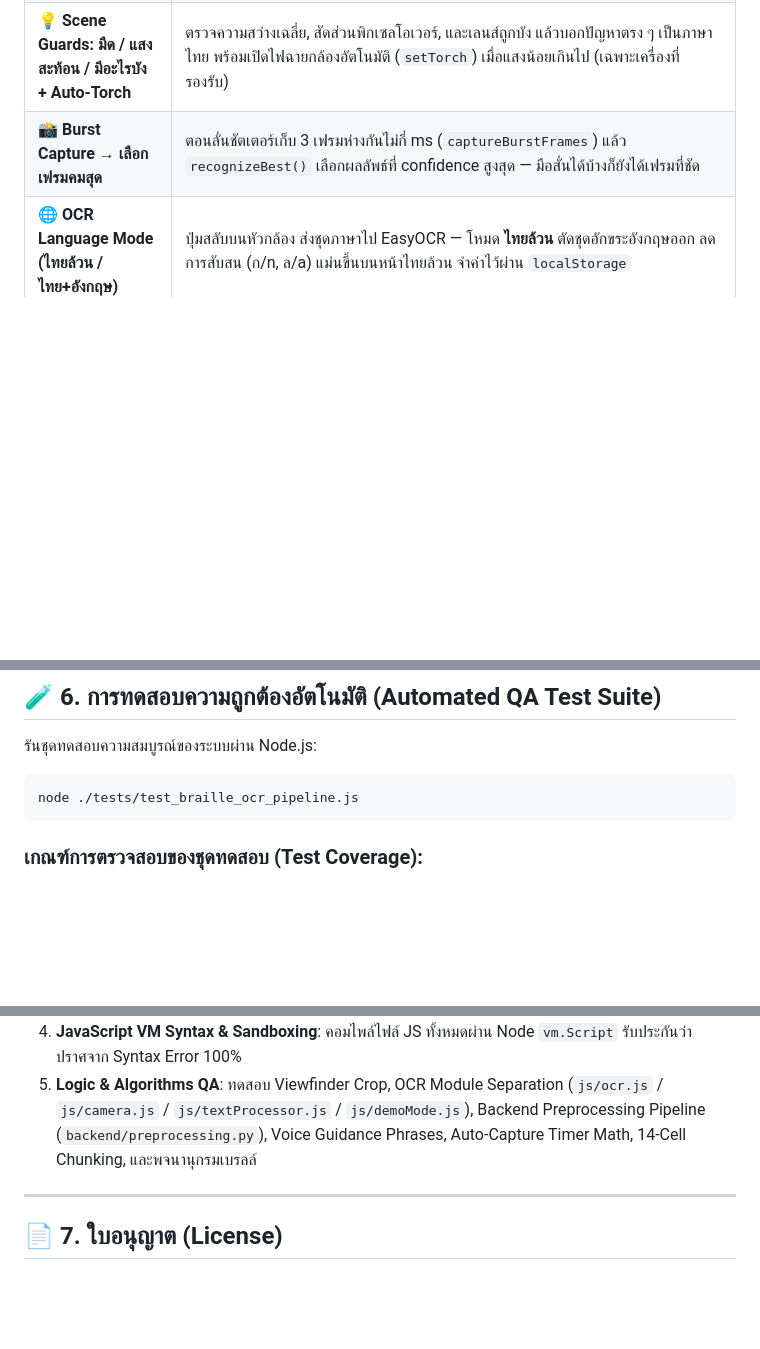
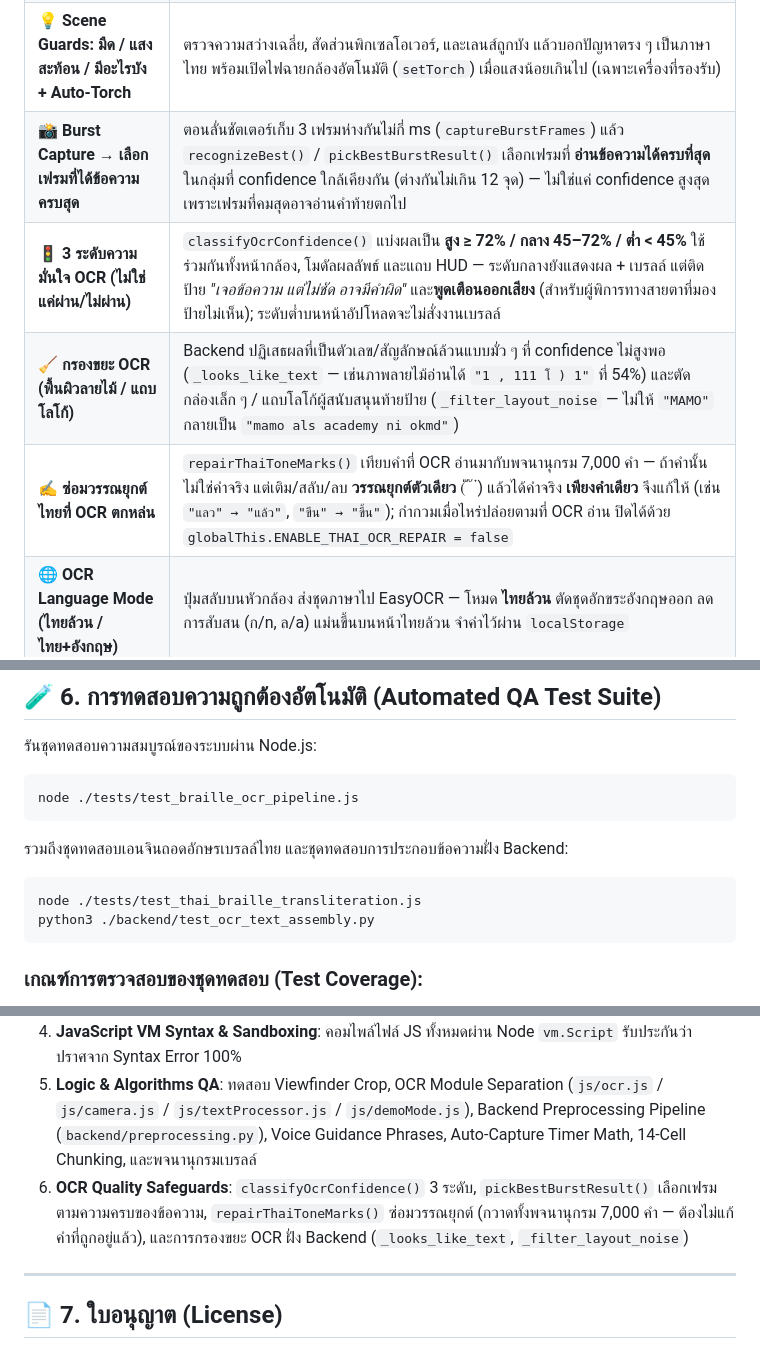
Before and after one commit to chokunkie/braillend, a Markdown page: README.md, 3 parts joined by grey strips. Drawn GitHub-style; blank space fills up the shorter version.

````diff
--- a/README.md
+++ b/README.md
@@ -25,7 +25,10 @@
 | **🔊 Continuous Navigation Sonar + Haptics** | เสียงปี๊บต่อเนื่องสไตล์เซ็นเซอร์ถอยรถ (`startNavSonar`) — จังหวะถี่ขึ้น/เสียงสูงขึ้นเมื่อเข้ากรอบมากขึ้น และกลายเป็นปี๊บคู่ถี่ ๆ เมื่อล็อกครบพร้อมลั่นชัตเตอร์ เร็วกว่ารอฟังประโยคเต็ม พร้อมสั่นเครื่อง (`navigator.vibrate`) กำกับทุกคำสั่งทิศทาง |
 | **🧠 Text-Presence Gate (ไม่ใช่แค่ขอบเยอะ)** | `detectTextLikeStructure()` ยืนยันว่าในเฟรมเป็น "ข้อความจริง" (blob ขนาดตัวอักษรจำนวนมากเรียงเป็นแถว ≥ 2 บรรทัด) — ปฏิเสธหน้าคน/สิ่งของ/ลายมั่ว และ **ห้าม auto-capture ลั่น** ถ้ายังไม่เจอข้อความ พร้อมเสียงแยกชัด *"ยังไม่เจอข้อความ ลองเล็งกล้องไปที่หนังสือหรือกระดาษ"* / *"กล้องเจอคน ไม่ใช่เอกสาร"* |
 | **💡 Scene Guards: มืด / แสงสะท้อน / มีอะไรบัง + Auto-Torch** | ตรวจความสว่างเฉลี่ย, สัดส่วนพิกเซลโอเวอร์, และเลนส์ถูกบัง แล้วบอกปัญหาตรง ๆ เป็นภาษาไทย พร้อมเปิดไฟฉายกล้องอัตโนมัติ (`setTorch`) เมื่อแสงน้อยเกินไป (เฉพาะเครื่องที่รองรับ) |
-| **📸 Burst Capture → เลือกเฟรมคมสุด** | ตอนลั่นชัตเตอร์เก็บ 3 เฟรมห่างกันไม่กี่ ms (`captureBurstFrames`) แล้ว `recognizeBest()` เลือกผลลัพธ์ที่ confidence สูงสุด — มือสั่นได้บ้างก็ยังได้เฟรมที่ชัด |
+| **📸 Burst Capture → เลือกเฟรมที่ได้ข้อความครบสุด** | ตอนลั่นชัตเตอร์เก็บ 3 เฟรมห่างกันไม่กี่ ms (`captureBurstFrames`) แล้ว `recognizeBest()` / `pickBestBurstResult()` เลือกเฟรมที่ **อ่านข้อความได้ครบที่สุด** ในกลุ่มที่ confidence ใกล้เคียงกัน (ต่างกันไม่เกิน 12 จุด) — ไม่ใช่แค่ confidence สูงสุด เพราะเฟรมที่คมสุดอาจอ่านคำท้ายตกไป |
+| **🚦 3 ระดับความมั่นใจ OCR (ไม่ใช่แค่ผ่าน/ไม่ผ่าน)** | `classifyOcrConfidence()` แบ่งผลเป็น **สูง ≥ 72% / กลาง 45–72% / ต่ำ < 45%** ใช้ร่วมกันทั้งหน้ากล้อง, โมดัลผลลัพธ์ และแถบ HUD — ระดับกลางยังแสดงผล + เบรลล์ แต่ติดป้าย *"เจอข้อความ แต่ไม่ชัด อาจมีคำผิด"* และ**พูดเตือนออกเสียง** (สำหรับผู้พิการทางสายตาที่มองป้ายไม่เห็น); ระดับต่ำบนหน้าอัปโหลดจะไม่สั่งงานเบรลล์ |
+| **🧹 กรองขยะ OCR (พื้นผิวลายไม้ / แถบโลโก้)** | Backend ปฏิเสธผลที่เป็นตัวเลข/สัญลักษณ์ล้วนแบบมั่ว ๆ ที่ confidence ไม่สูงพอ (`_looks_like_text` — เช่นภาพลายไม้อ่านได้ `"1 , 111 โ ) 1"` ที่ 54%) และตัดกล่องเล็ก ๆ / แถบโลโก้ผู้สนับสนุนท้ายป้าย (`_filter_layout_noise` — ไม่ให้ `"MAMO"` กลายเป็น `"mamo als academy ni okmd"`) |
+| **✍️ ซ่อมวรรณยุกต์ไทยที่ OCR ตกหล่น** | `repairThaiToneMarks()` เทียบคำที่ OCR อ่านมากับพจนานุกรม 7,000 คำ — ถ้าคำนั้นไม่ใช่คำจริง แต่เติม/สลับ/ลบ **วรรณยุกต์ตัวเดียว** (่ ้ ๊ ๋) แล้วได้คำจริง **เพียงคำเดียว** จึงแก้ให้ (เช่น `"แลว" → "แล้ว"`, `"ขึน" → "ขึ้น"`); กำกวมเมื่อไหร่ปล่อยตามที่ OCR อ่าน ปิดได้ด้วย `globalThis.ENABLE_THAI_OCR_REPAIR = false` |
 | **🌐 OCR Language Mode (ไทยล้วน / ไทย+อังกฤษ)** | ปุ่มสลับบนหัวกล้อง ส่งชุดภาษาไป EasyOCR — โหมด **ไทยล้วน** ตัดชุดอักขระอังกฤษออก ลดการสับสน (ก/n, ล/a) แม่นขึ้นบนหน้าไทยล้วน จำค่าไว้ผ่าน `localStorage` |
 | **📸 1.0s Rapid Auto-Capture Shutter** | เมื่อมุมทั้ง 4 เข้าสู่กรอบเป้าหมายครบถ้วนและภาพนิ่งต่อเนื่อง 1.0 วินาที ระบบจะส่งเสียง *"เข้ามุมทั้ง 4 เรียบร้อยแล้ว ถือค้างไว้นะครับ..."* พร้อมสัญญาณปี๊บและสั่งลั่นชัตเตอร์ถ่ายภาพอัตโนมัติ |
 | **🔍 Visual OCR Bounding Box Inspector** | แสดงภาพสแกนจริงบน Canvas พร้อมวาดกรอบเรืองแสงนีออน (Glowing Neon Bounding Boxes) ล้อมรอบคำทุกคำที่สแกนได้ (`result.data.words`) และพ่นป้ายข้อความกำกับบนกรอบ พร้อมปุ่มกดดูย้อนหลังได้อย่างชัดเจน |
@@ -162,12 +167,20 @@ graph LR
 node ./tests/test_braille_ocr_pipeline.js
 ```
 
+รวมถึงชุดทดสอบเอนจินถอดอักษรเบรลล์ไทย และชุดทดสอบการประกอบข้อความฝั่ง Backend:
+
+```bash
+node ./tests/test_thai_braille_transliteration.js
+python3 ./backend/test_ocr_text_assembly.py
+```
+
 ### เกณฑ์การตรวจสอบของชุดทดสอบ (Test Coverage):
 1. **HTML5 Document & Assets Integrity**: ตรวจสอบ DOCTYPE, แท็กโครงสร้าง, และลิงก์ CDN ภายนอกครบถ้วน
 2. **CSS3 Stylesheet & Theme Consistency**: ตรวจสอบการปิดบล็อก Braces, CSS Variables ทั้งโหมด Dark และ Light, คลาส OCR, Voice HUD, และปุ่ม Toggle ทั้งหมด
 3. **DOM Structure & Elements ID**: ตรวจสอบ ID สำคัญครบทุกจุด (Dropzone, Camera, Viewfinder, Voice Guidance, Auto-Capture, Pagination, Language Toggle)
 4. **JavaScript VM Syntax & Sandboxing**: คอมไพล์ไฟล์ JS ทั้งหมดผ่าน Node `vm.Script` รับประกันว่าปราศจาก Syntax Error 100%
 5. **Logic & Algorithms QA**: ทดสอบ Viewfinder Crop, OCR Module Separation (`js/ocr.js` / `js/camera.js` / `js/textProcessor.js` / `js/demoMode.js`), Backend Preprocessing Pipeline (`backend/preprocessing.py`), Voice Guidance Phrases, Auto-Capture Timer Math, 14-Cell Chunking, และพจนานุกรมเบรลล์
+6. **OCR Quality Safeguards**: `classifyOcrConfidence()` 3 ระดับ, `pickBestBurstResult()` เลือกเฟรมตามความครบของข้อความ, `repairThaiToneMarks()` ซ่อมวรรณยุกต์ (กวาดทั้งพจนานุกรม 7,000 คำ — ต้องไม่แก้คำที่ถูกอยู่แล้ว), และการกรองขยะ OCR ฝั่ง Backend (`_looks_like_text`, `_filter_layout_noise`)
 
 ---
 
````
Also changed, not shown: other parts of README.md (+5 -3 lines).
